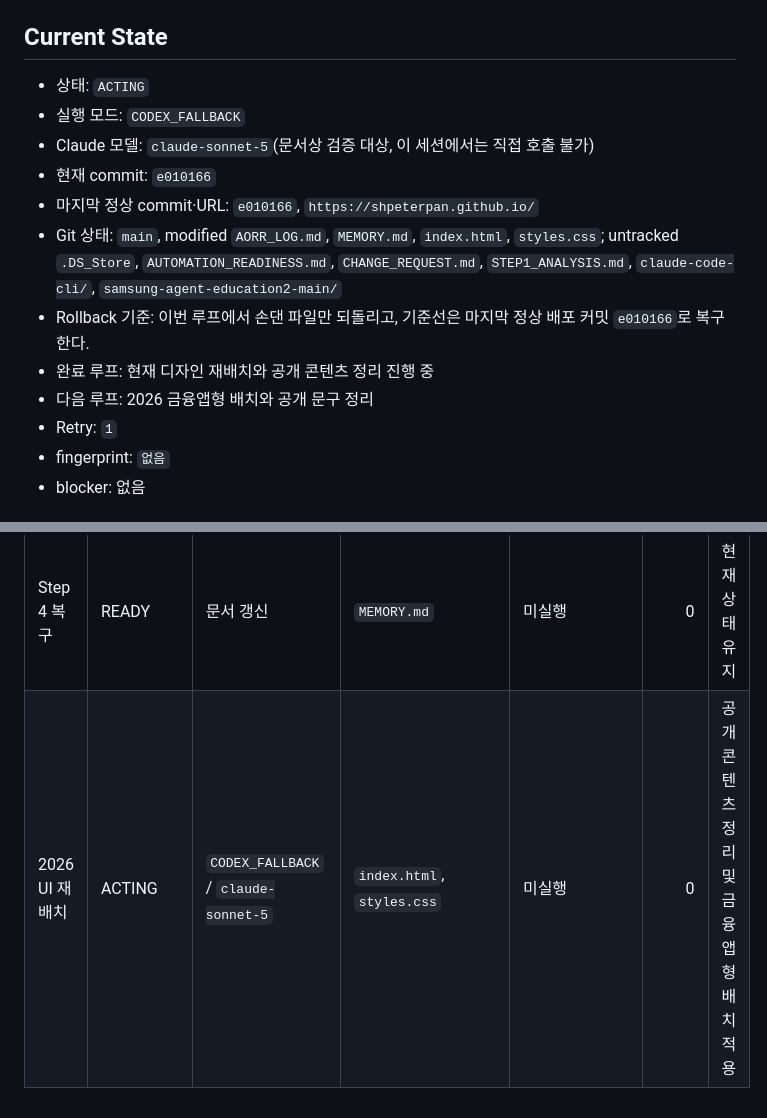
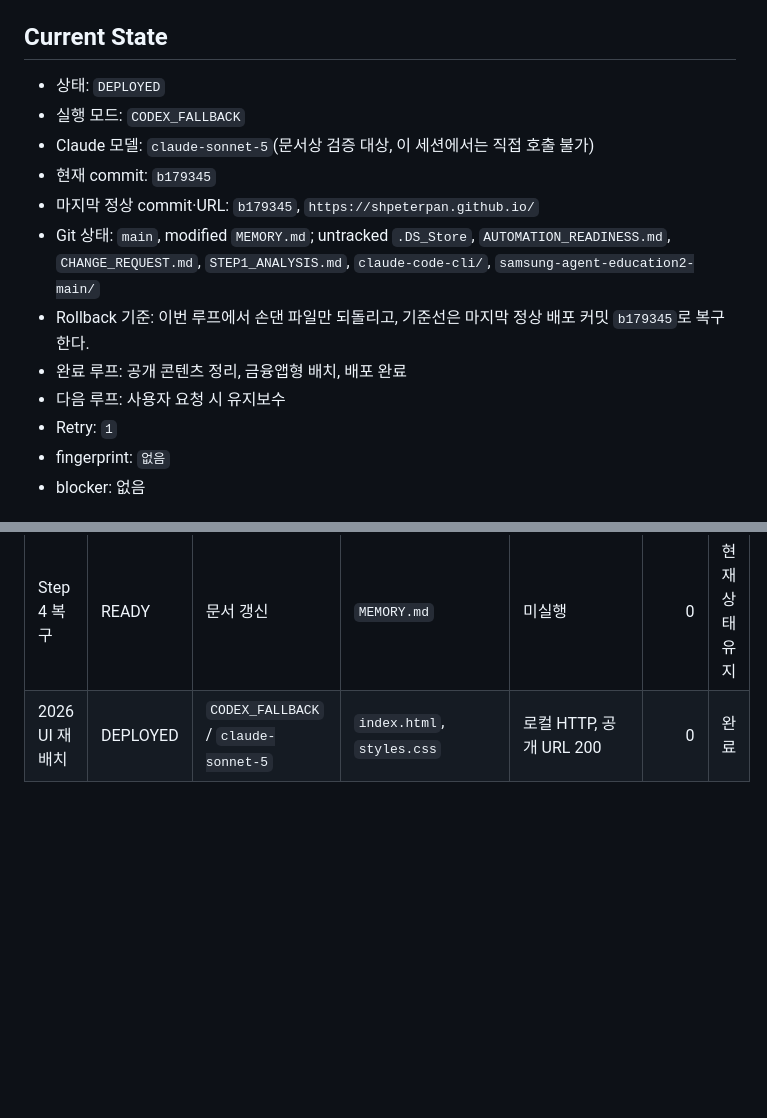
Before and after one commit to shpeterpan/shpeterpan.github.io, a Markdown page: MEMORY.md, 2 parts joined by grey strips. GitHub-like rendering; blank space fills up the shorter version.

```diff
--- a/MEMORY.md
+++ b/MEMORY.md
@@ -22,15 +22,15 @@
 - Last test: 배포본 HTTP 200, 뱀서 선택 클릭·재개·콘솔 `PASS`
 
 ## Current State
-- 상태: `ACTING`
+- 상태: `DEPLOYED`
 - 실행 모드: `CODEX_FALLBACK`
 - Claude 모델: `claude-sonnet-5`(문서상 검증 대상, 이 세션에서는 직접 호출 불가)
-- 현재 commit: `e010166`
-- 마지막 정상 commit·URL: `e010166`, `https://shpeterpan.github.io/`
-- Git 상태: `main`, modified `AORR_LOG.md`, `MEMORY.md`, `index.html`, `styles.css`; untracked `.DS_Store`, `AUTOMATION_READINESS.md`, `CHANGE_REQUEST.md`, `STEP1_ANALYSIS.md`, `claude-code-cli/`, `samsung-agent-education2-main/`
-- Rollback 기준: 이번 루프에서 손댄 파일만 되돌리고, 기준선은 마지막 정상 배포 커밋 `e010166`로 복구한다.
-- 완료 루프: 현재 디자인 재배치와 공개 콘텐츠 정리 진행 중
-- 다음 루프: 2026 금융앱형 배치와 공개 문구 정리
+- 현재 commit: `b179345`
+- 마지막 정상 commit·URL: `b179345`, `https://shpeterpan.github.io/`
+- Git 상태: `main`, modified `MEMORY.md`; untracked `.DS_Store`, `AUTOMATION_READINESS.md`, `CHANGE_REQUEST.md`, `STEP1_ANALYSIS.md`, `claude-code-cli/`, `samsung-agent-education2-main/`
+- Rollback 기준: 이번 루프에서 손댄 파일만 되돌리고, 기준선은 마지막 정상 배포 커밋 `b179345`로 복구한다.
+- 완료 루프: 공개 콘텐츠 정리, 금융앱형 배치, 배포 완료
+- 다음 루프: 사용자 요청 시 유지보수
 - Retry: `1`
 - fingerprint: `없음`
 - blocker: 없음
@@ -63,4 +63,4 @@
 | Step 3 설계 | READY | `CODEX_WORKER + CLAUDE_VERIFIER` / `claude-sonnet-5` | `AORR.md`, `MEMORY.md` | 미실행 | 0 | 승인 후 기준선 테스트 |
 | Step 1 분석 | READY | 문서 분석 | `STEP1_ANALYSIS.md` | 미실행 | 0 | 공개 범위·보존 목록 확정 |
 | Step 4 복구 | READY | 문서 갱신 | `MEMORY.md` | 미실행 | 0 | 현재 상태 유지 |
-| 2026 UI 재배치 | ACTING | `CODEX_FALLBACK` / `claude-sonnet-5` | `index.html`, `styles.css` | 미실행 | 0 | 공개 콘텐츠 정리 및 금융앱형 배치 적용 |
+| 2026 UI 재배치 | DEPLOYED | `CODEX_FALLBACK` / `claude-sonnet-5` | `index.html`, `styles.css` | 로컬 HTTP, 공개 URL 200 | 0 | 완료 |
```
Also changed, not shown: AORR_LOG.md (+6 -0 lines).
